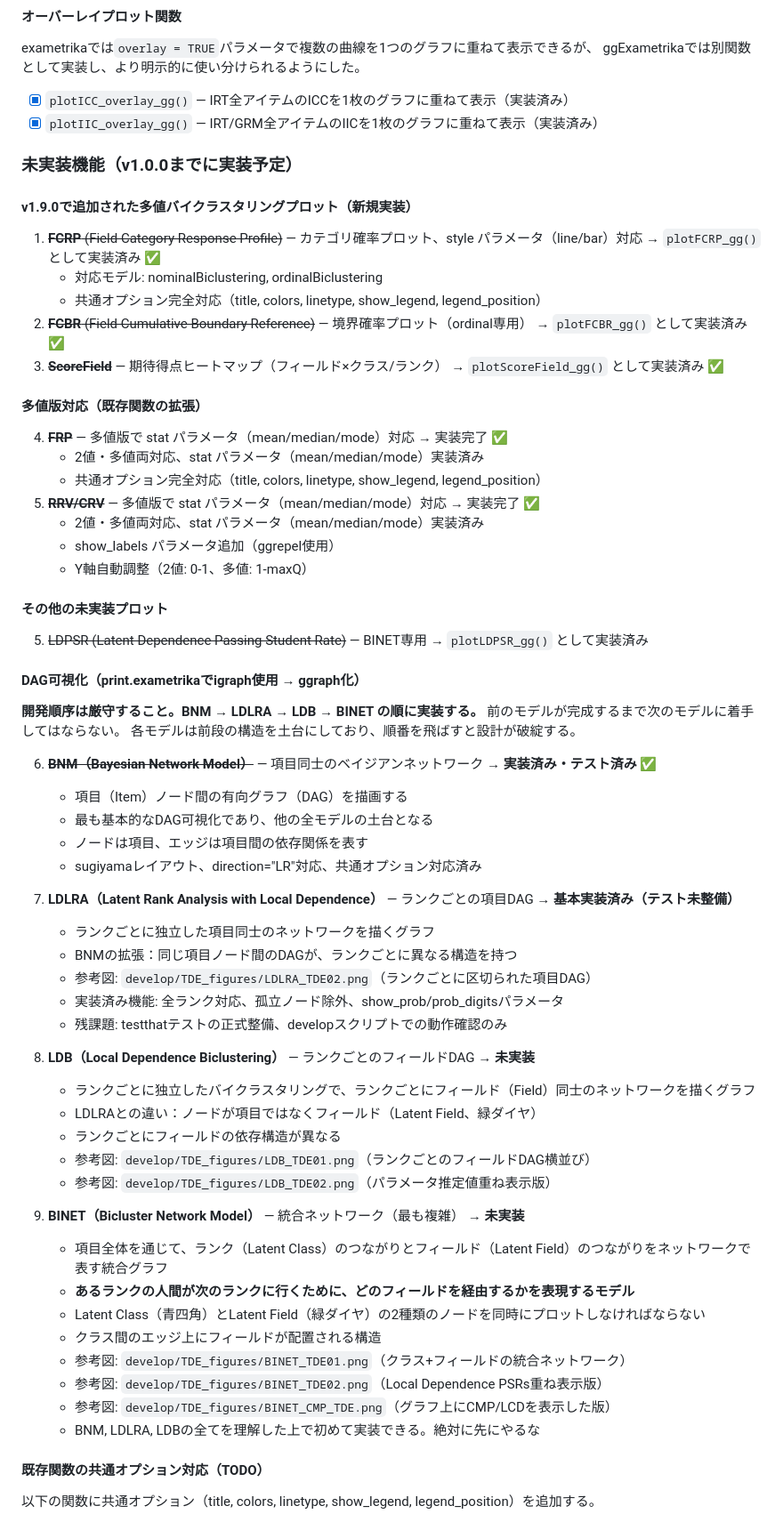
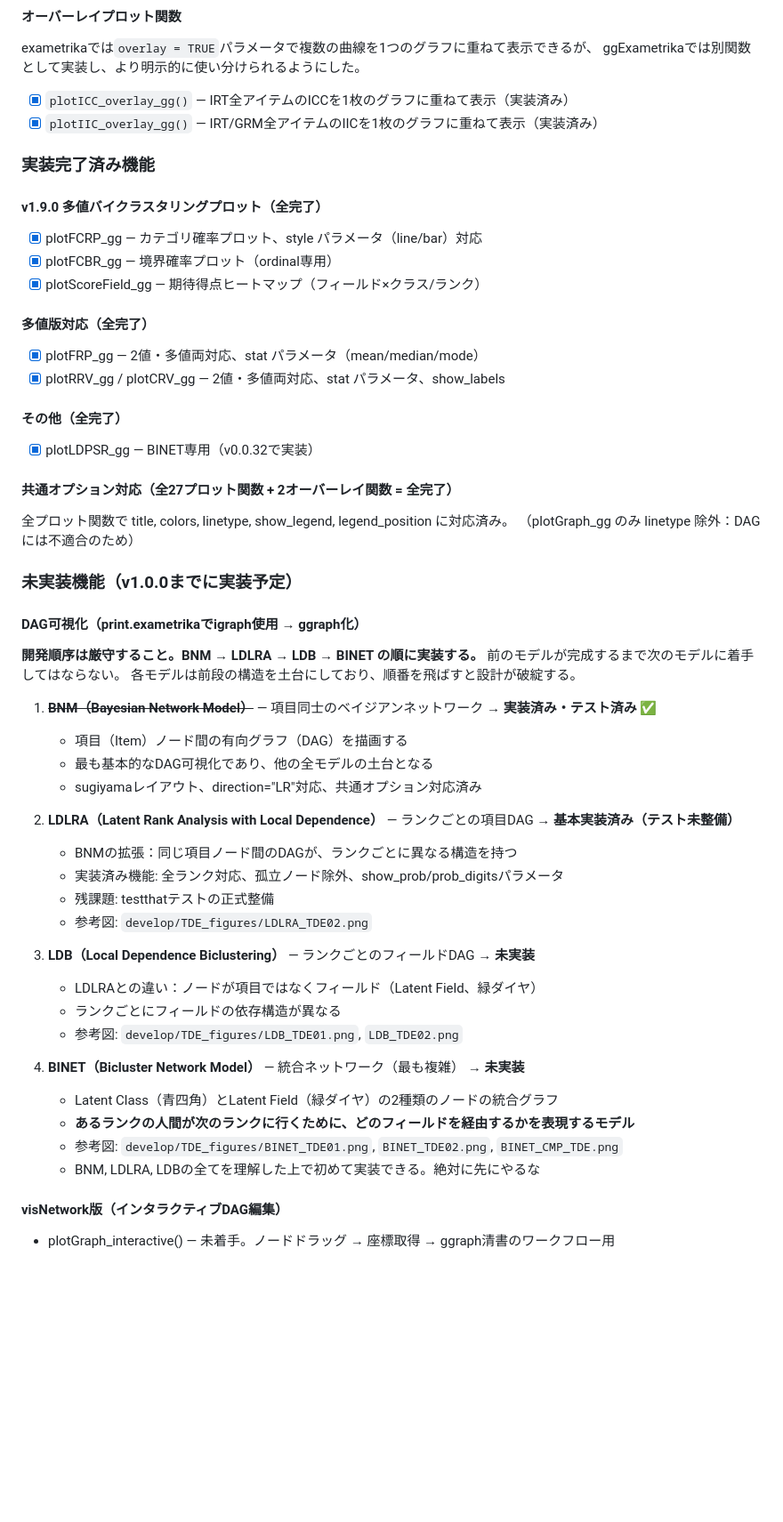
Before and after one commit to kosugitti/ggExametrika, a Markdown page: CLAUDE.md, the part around one of its changes. Shown at 89% size. GitHub-like rendering; blank space fills up the shorter version.

Commit message:
Docs: comprehensive CLAUDE.md update for v0.0.34 status
- Add complete export function inventory (31 functions with breakdown)
- Add branch status, R source file count, WARN count in test results
- Add v1.0.0 release roadmap section
- Reorganize completed vs remaining features for clarity
- Clean up redundant TODO sections (all items completed)
- Update NEWS.md with documentation change record

Co-Authored-By: Claude Opus 4.6 <noreply@anthropic.com>

```diff
--- a/CLAUDE.md
+++ b/CLAUDE.md
@@ -199,26 +201,25 @@ ggExametrikaでは別関数として実装し、より明示的に使い分け
 - [x] `plotICC_overlay_gg()` — IRT全アイテムのICCを1枚のグラフに重ねて表示（実装済み）
 - [x] `plotIIC_overlay_gg()` — IRT/GRM全アイテムのIICを1枚のグラフに重ねて表示（実装済み）
 
+### 実装完了済み機能
+
+#### v1.9.0 多値バイクラスタリングプロット（全完了）
+- [x] plotFCRP_gg — カテゴリ確率プロット、style パラメータ（line/bar）対応
+- [x] plotFCBR_gg — 境界確率プロット（ordinal専用）
+- [x] plotScoreField_gg — 期待得点ヒートマップ（フィールド×クラス/ランク）
+
+#### 多値版対応（全完了）
+- [x] plotFRP_gg — 2値・多値両対応、stat パラメータ（mean/median/mode）
+- [x] plotRRV_gg / plotCRV_gg — 2値・多値両対応、stat パラメータ、show_labels
+
+#### その他（全完了）
+- [x] plotLDPSR_gg — BINET専用（v0.0.32で実装）
+
+#### 共通オプション対応（全27プロット関数 + 2オーバーレイ関数 = 全完了）
+全プロット関数で title, colors, linetype, show_legend, legend_position に対応済み。
+（plotGraph_gg のみ linetype 除外：DAGには不適合のため）
+
 ### 未実装機能（v1.0.0までに実装予定）
-
-#### v1.9.0で追加された多値バイクラスタリングプロット（新規実装）
-1. ~~**FCRP** (Field Category Response Profile)~~ — カテゴリ確率プロット、style パラメータ（line/bar）対応 → `plotFCRP_gg()` として実装済み ✅
-   - 対応モデル: nominalBiclustering, ordinalBiclustering
-   - 共通オプション完全対応（title, colors, linetype, show_legend, legend_position）
-2. ~~**FCBR** (Field Cumulative Boundary Reference)~~ — 境界確率プロット（ordinal専用） → `plotFCBR_gg()` として実装済み ✅
-3. ~~**ScoreField**~~ — 期待得点ヒートマップ（フィールド×クラス/ランク） → `plotScoreField_gg()` として実装済み ✅
-
-#### 多値版対応（既存関数の拡張）
-4. ~~**FRP**~~ — 多値版で stat パラメータ（mean/median/mode）対応 → 実装完了 ✅
-   - 2値・多値両対応、stat パラメータ（mean/median/mode）実装済み
-   - 共通オプション完全対応（title, colors, linetype, show_legend, legend_position）
-5. ~~**RRV/CRV**~~ — 多値版で stat パラメータ（mean/median/mode）対応 → 実装完了 ✅
-   - 2値・多値両対応、stat パラメータ（mean/median/mode）実装済み
-   - show_labels パラメータ追加（ggrepel使用）
-   - Y軸自動調整（2値: 0-1、多値: 1-maxQ）
-
-#### その他の未実装プロット
-5. ~~LDPSR (Latent Dependence Passing Student Rate)~~ — BINET専用 → `plotLDPSR_gg()` として実装済み
 
 #### DAG可視化（print.exametrikaでigraph使用 → ggraph化）
 
@@ -226,36 +227,28 @@ ggExametrikaでは別関数として実装し、より明示的に使い分け
 前のモデルが完成するまで次のモデルに着手してはならない。
 各モデルは前段の構造を土台にしており、順番を飛ばすと設計が破綻する。
 
-6. ~~**BNM（Bayesian Network Model）**~~ — 項目同士のベイジアンネットワーク → **実装済み・テスト済み** ✅
+1. ~~**BNM（Bayesian Network Model）**~~ — 項目同士のベイジアンネットワーク → **実装済み・テスト済み** ✅
    - 項目（Item）ノード間の有向グラフ（DAG）を描画する
    - 最も基本的なDAG可視化であり、他の全モデルの土台となる
-   - ノードは項目、エッジは項目間の依存関係を表す
    - sugiyamaレイアウト、direction="LR"対応、共通オプション対応済み
 
-7. **LDLRA（Latent Rank Analysis with Local Dependence）** — ランクごとの項目DAG → **基本実装済み（テスト未整備）**
-    - ランクごとに独立した項目同士のネットワークを描くグラフ
+2. **LDLRA（Latent Rank Analysis with Local Dependence）** — ランクごとの項目DAG → **基本実装済み（テスト未整備）**
     - BNMの拡張：同じ項目ノード間のDAGが、ランクごとに異なる構造を持つ
-    - 参考図: `develop/TDE_figures/LDLRA_TDE02.png`（ランクごとに区切られた項目DAG）
     - 実装済み機能: 全ランク対応、孤立ノード除外、show_prob/prob_digitsパラメータ
-    - 残課題: testthatテストの正式整備、developスクリプトでの動作確認のみ
+    - 残課題: testthatテストの正式整備
+    - 参考図: `develop/TDE_figures/LDLRA_TDE02.png`
 
-8. **LDB（Local Dependence Biclustering）** — ランクごとのフィールドDAG → **未実装**
-    - ランクごとに独立したバイクラスタリングで、ランクごとにフィールド（Field）同士のネットワークを描くグラフ
+3. **LDB（Local Dependence Biclustering）** — ランクごとのフィールドDAG → **未実装**
     - LDLRAとの違い：ノードが項目ではなくフィールド（Latent Field、緑ダイヤ）
     - ランクごとにフィールドの依存構造が異なる
-    - 参考図: `develop/TDE_figures/LDB_TDE01.png`（ランクごとのフィールドDAG横並び）
-    - 参考図: `develop/TDE_figures/LDB_TDE02.png`（パラメータ推定値重ね表示版）
+    - 参考図: `develop/TDE_figures/LDB_TDE01.png`, `LDB_TDE02.png`
 
-9. **BINET（Bicluster Network Model）** — 統合ネットワーク（最も複雑） → **未実装**
-    - 項目全体を通じて、ランク（Latent Class）のつながりとフィールド（Latent Field）のつながりをネットワークで表す統合グラフ
+4. **BINET（Bicluster Network Model）** — 統合ネットワーク（最も複雑） → **未実装**
+    - Latent Class（青四角）とLatent Field（緑ダイヤ）の2種類のノードの統合グラフ
     - **あるランクの人間が次のランクに行くために、どのフィールドを経由するかを表現するモデル**
-    - Latent Class（青四角）とLatent Field（緑ダイヤ）の2種類のノードを同時にプロットしなければならない
-    - クラス間のエッジ上にフィールドが配置される構造
-    - 参考図: `develop/TDE_figures/BINET_TDE01.png`（クラス+フィールドの統合ネットワーク）
-    - 参考図: `develop/TDE_figures/BINET_TDE02.png`（Local Dependence PSRs重ね表示版）
-    - 参考図: `develop/TDE_figures/BINET_CMP_TDE.png`（グラフ上にCMP/LCDを表示した版）
+    - 参考図: `develop/TDE_figures/BINET_TDE01.png`, `BINET_TDE02.png`, `BINET_CMP_TDE.png`
     - BNM, LDLRA, LDBの全てを理解した上で初めて実装できる。絶対に先にやるな
 
-#### 既存関数の共通オプション対応（TODO）
-以下の関数に共通オプション（title, colors, linetype, show_legend, legend_position）を追加する。
+#### visNetwork版（インタラクティブDAG編集）
+- plotGraph_interactive() — 未着手。ノードドラッグ → 座標取得 → ggraph清書のワークフロー用
 
```
Also changed, not shown: other parts of CLAUDE.md (+14 -26 lines), NEWS.md (+1 -0 lines).
